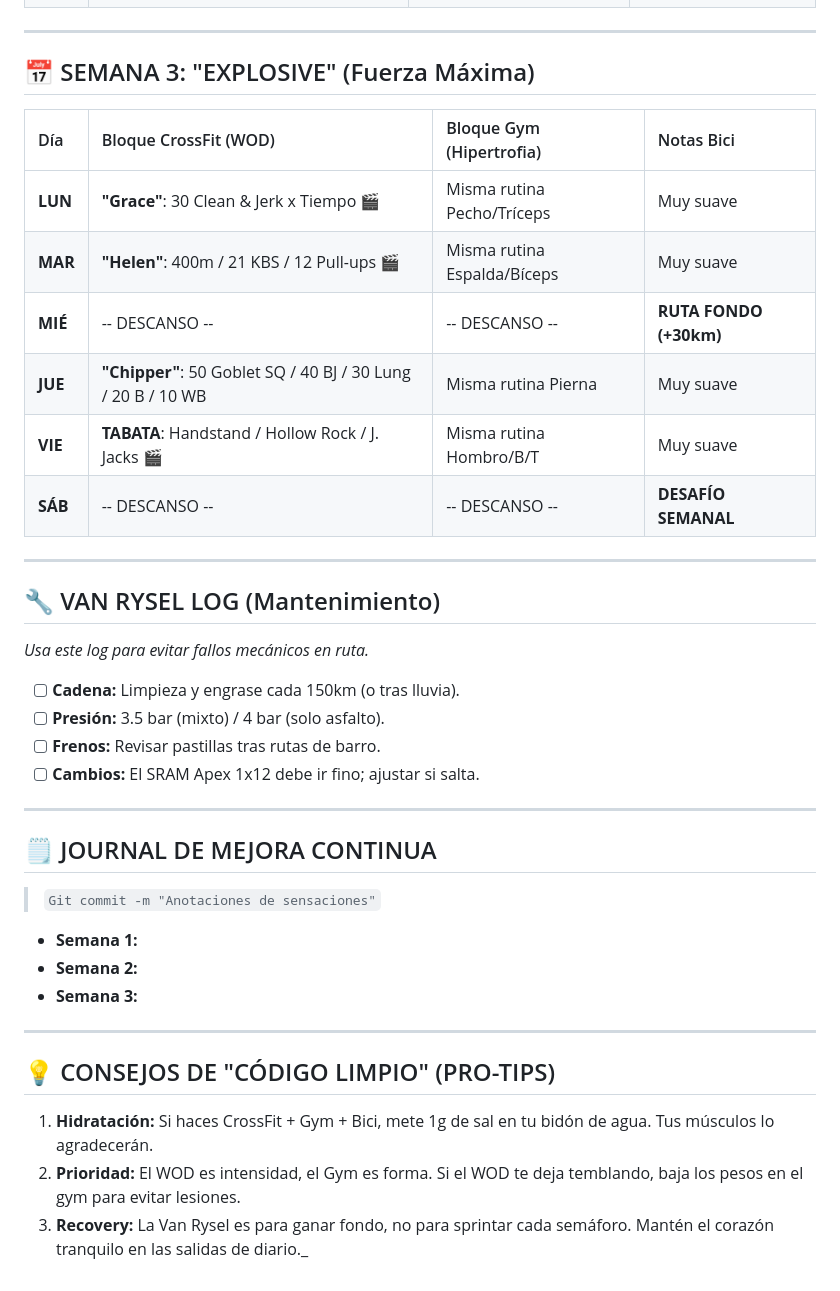
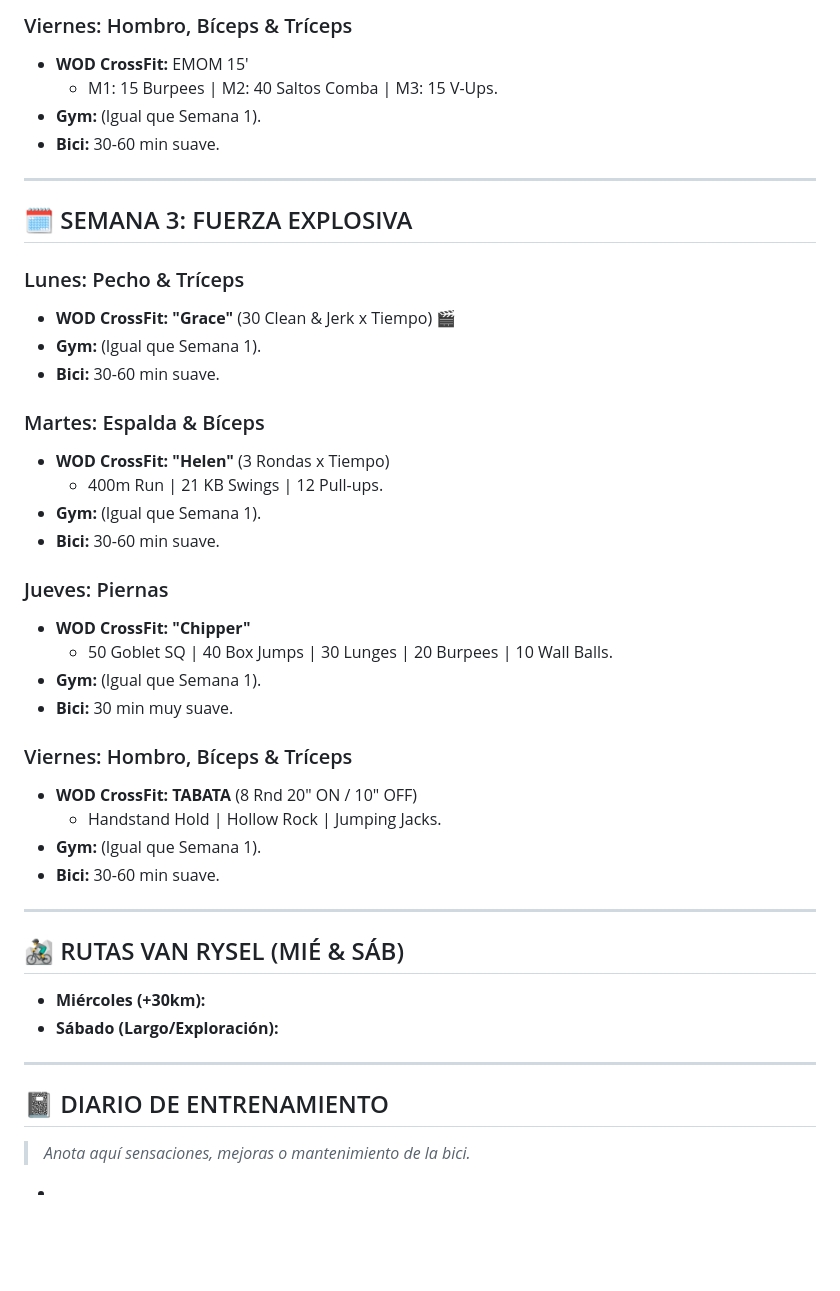
Before and after one commit to emurillogranado-svg/my-hybrid-training, a Markdown page: README.md, the part around one of its changes. Rendered like a GitHub page; blank space fills up the shorter version.

```diff
--- a/README.md
+++ b/README.md
@@ -39,38 +67,43 @@ _# 🚴‍♂️ HYBRID ATHLETE OS (v2.0)
+### Viernes: Hombro, Bíceps & Tríceps
+*   **WOD CrossFit:** EMOM 15'
+    *   M1: 15 Burpees | M2: 40 Saltos Comba | M3: 15 V-Ups.
+*   **Gym:** (Igual que Semana 1).
+*   **Bici:** 30-60 min suave.
 
 ---
 
-## 📅 SEMANA 3: "EXPLOSIVE" (Fuerza Máxima)
-| Día | Bloque CrossFit (WOD) | Bloque Gym (Hipertrofia) | Notas Bici |
-| :--- | :--- | :--- | :--- |
-| **LUN** | **"Grace"**: 30 Clean & Jerk x Tiempo [🎬](https://youtu.be/8miqQQJ6tcI) | Misma rutina Pecho/Tríceps | Muy suave |
-| **MAR** | **"Helen"**: 400m / 21 KBS / 12 Pull-ups [🎬](https://youtu.be/sSESeQAn2rk) | Misma rutina Espalda/Bíceps | Muy suave |
-| **MIÉ** | -- DESCANSO -- | -- DESCANSO -- | **RUTA FONDO (+30km)** |
-| **JUE** | **"Chipper"**: 50 Goblet SQ / 40 BJ / 30 Lung / 20 B / 10 WB | Misma rutina Pierna | Muy suave |
-| **VIE** | **TABATA**: Handstand / Hollow Rock / J. Jacks [🎬](https://youtu.be/p7j02V1fIzU) | Misma rutina Hombro/B/T | Muy suave |
-| **SÁB** | -- DESCANSO -- | -- DESCANSO -- | **DESAFÍO SEMANAL** |
+## 🗓️ SEMANA 3: FUERZA EXPLOSIVA
+### Lunes: Pecho & Tríceps
+*   **WOD CrossFit: "Grace"** (30 Clean & Jerk x Tiempo) [🎬](https://www.youtube.com/watch?v=8miqQQJ6tcI)
+*   **Gym:** (Igual que Semana 1).
+*   **Bici:** 30-60 min suave.
+
+### Martes: Espalda & Bíceps
+*   **WOD CrossFit: "Helen"** (3 Rondas x Tiempo)
+    *   400m Run | 21 KB Swings | 12 Pull-ups.
+*   **Gym:** (Igual que Semana 1).
+*   **Bici:** 30-60 min suave.
+
+### Jueves: Piernas
+*   **WOD CrossFit: "Chipper"**
+    *   50 Goblet SQ | 40 Box Jumps | 30 Lunges | 20 Burpees | 10 Wall Balls.
+*   **Gym:** (Igual que Semana 1).
+*   **Bici:** 30 min muy suave.
+
+### Viernes: Hombro, Bíceps & Tríceps
+*   **WOD CrossFit: TABATA** (8 Rnd 20" ON / 10" OFF)
+    *   Handstand Hold | Hollow Rock | Jumping Jacks.
+*   **Gym:** (Igual que Semana 1).
+*   **Bici:** 30-60 min suave.
 
 ---
 
-## 🔧 VAN RYSEL LOG (Mantenimiento)
-*Usa este log para evitar fallos mecánicos en ruta.*
-
-- [ ] **Cadena:** Limpieza y engrase cada 150km (o tras lluvia).
-- [ ] **Presión:** 3.5 bar (mixto) / 4 bar (solo asfalto).
-- [ ] **Frenos:** Revisar pastillas tras rutas de barro.
-- [ ] **Cambios:** El SRAM Apex 1x12 debe ir fino; ajustar si salta.
+## 🚵‍♂️ RUTAS VAN RYSEL (MIÉ & SÁB)
+*   **Miércoles (+30km):**
+*   **Sábado (Largo/Exploración):**
 
 ---
 
-## 🗒️ JOURNAL DE MEJORA CONTINUA
-> `Git commit -m "Anotaciones de sensaciones"`
-
-- **Semana 1:**
-- **Semana 2:**
-- **Semana 3:**
-
----
-
-## 💡 CONSEJOS DE "CÓDIGO LIMPIO" (PRO-TIPS)
-1. **Hidratación:** Si haces CrossFit + Gym + Bici, mete 1g de sal en tu bidón de agua. Tus músculos lo agradecerán.
-2. **Prioridad:** El WOD es intensidad, el Gym es forma. Si el WOD te deja temblando, baja los pesos en el gym para evitar lesiones.
-3. **Recovery:** La Van Rysel es para ganar fondo, no para sprintar cada semáforo. Mantén el corazón tranquilo en las salidas de diario._
+## 📓 DIARIO DE ENTRENAMIENTO
+> *Anota aquí sensaciones, mejoras o mantenimiento de la bici.*
+-
```
Also changed, not shown: other parts of README.md (+56 -28 lines).
